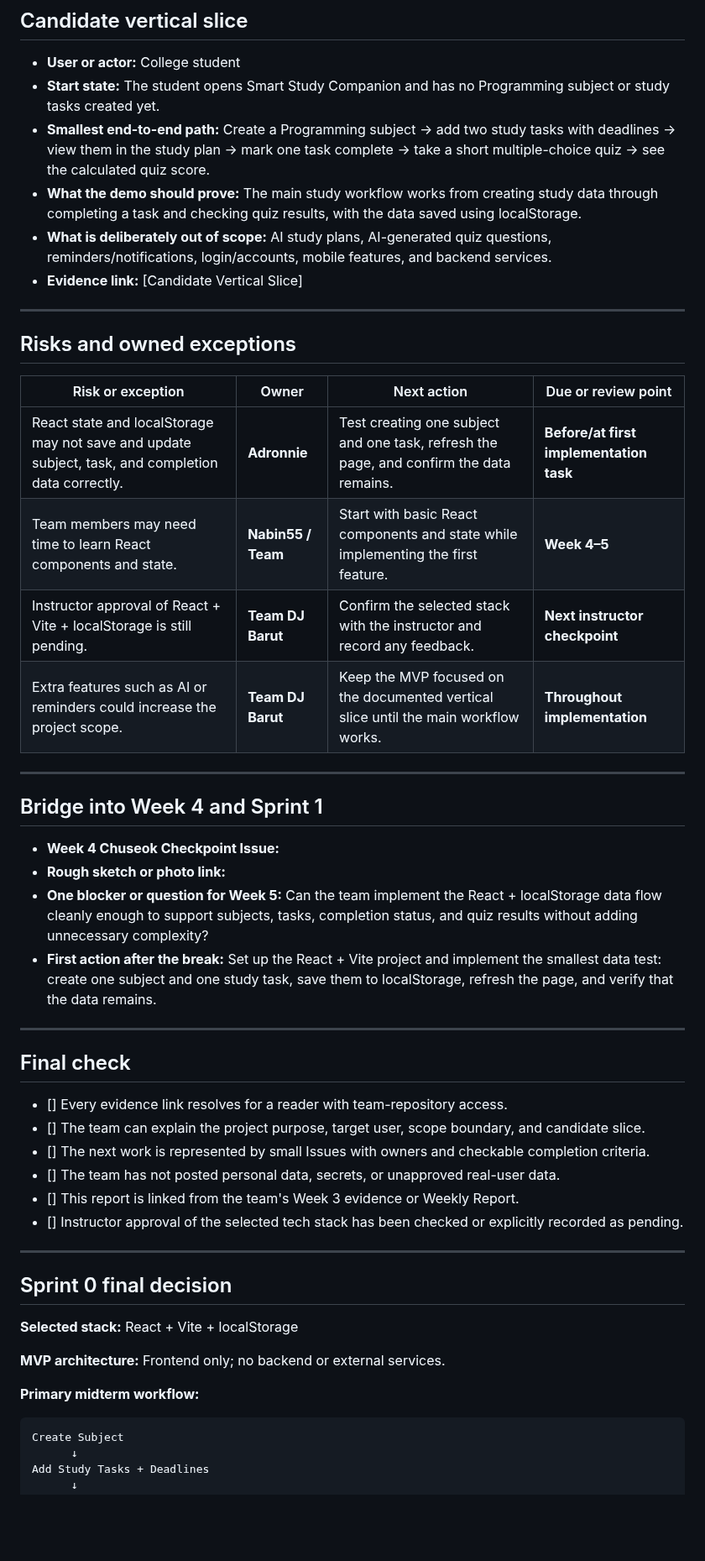
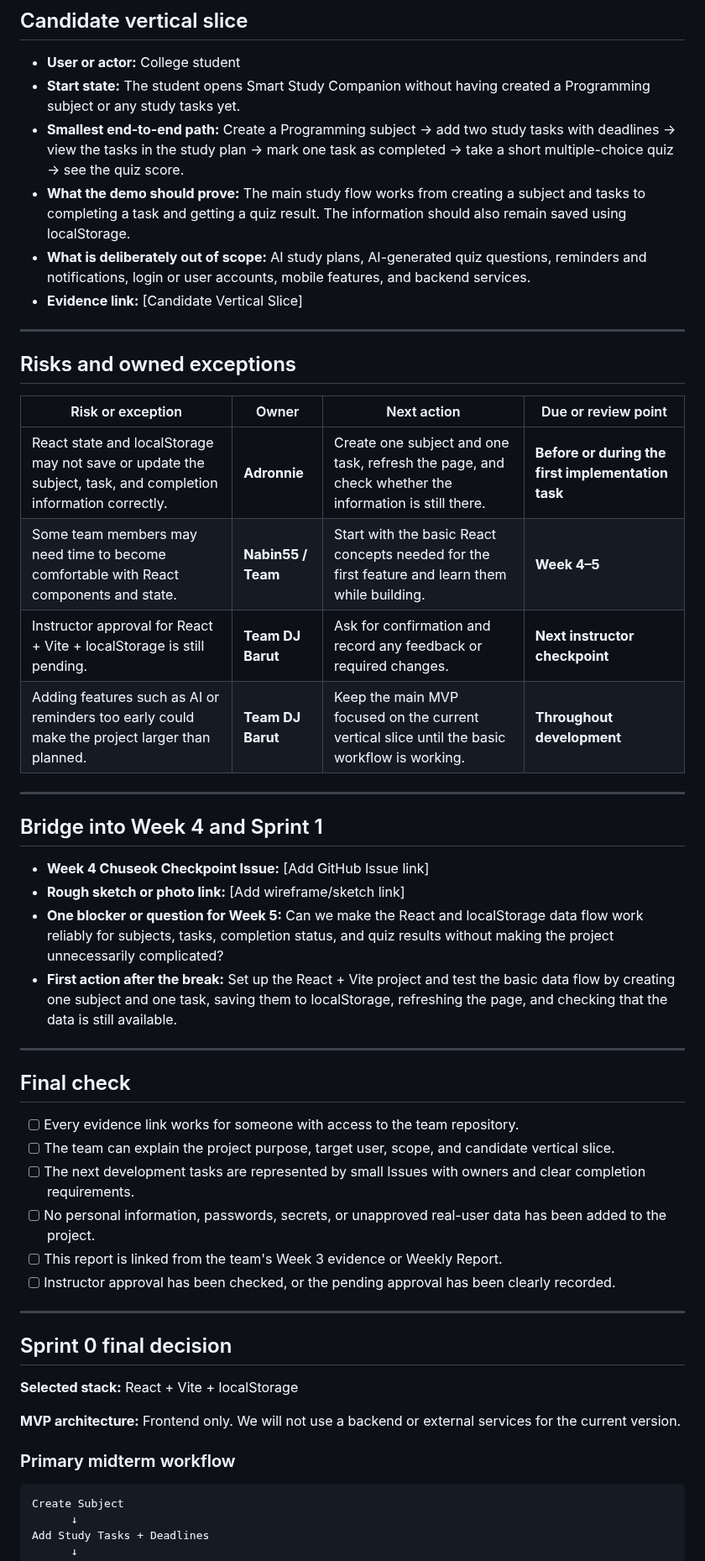
Before and after one commit to CapstoneDesign-Fall2026-UlsanCollege/Team-5-Capstone-Design, a Markdown page: docs/week3/sprint-0-report.md, the part around one of its changes. Shown at 84% size. Drawn GitHub-style; blank space fills up the shorter version.

````diff
--- a/docs/week3/sprint-0-report.md
+++ b/docs/week3/sprint-0-report.md
@@ -49,42 +49,42 @@ The remaining exception is **instructor approval of the selected tech stack**, w
 ## Candidate vertical slice
 
 * **User or actor:** College student
-* **Start state:** The student opens Smart Study Companion and has no Programming subject or study tasks created yet.
-* **Smallest end-to-end path:** Create a Programming subject → add two study tasks with deadlines → view them in the study plan → mark one task complete → take a short multiple-choice quiz → see the calculated quiz score.
-* **What the demo should prove:** The main study workflow works from creating study data through completing a task and checking quiz results, with the data saved using localStorage.
-* **What is deliberately out of scope:** AI study plans, AI-generated quiz questions, reminders/notifications, login/accounts, mobile features, and backend services.
+* **Start state:** The student opens Smart Study Companion without having created a Programming subject or any study tasks yet.
+* **Smallest end-to-end path:** Create a Programming subject → add two study tasks with deadlines → view the tasks in the study plan → mark one task as completed → take a short multiple-choice quiz → see the quiz score.
+* **What the demo should prove:** The main study flow works from creating a subject and tasks to completing a task and getting a quiz result. The information should also remain saved using localStorage.
+* **What is deliberately out of scope:** AI study plans, AI-generated quiz questions, reminders and notifications, login or user accounts, mobile features, and backend services.
 * **Evidence link:** [Candidate Vertical Slice]
 
 ---
 
 ## Risks and owned exceptions
 
-| Risk or exception                                                                                  | Owner              | Next action                                                                             | Due or review point                     |
-| -------------------------------------------------------------------------------------------------- | ------------------ | --------------------------------------------------------------------------------------- | --------------------------------------- |
-| React state and localStorage may not save and update subject, task, and completion data correctly. | **Adronnie**       | Test creating one subject and one task, refresh the page, and confirm the data remains. | **Before/at first implementation task** |
-| Team members may need time to learn React components and state.                                    | **Nabin55 / Team** | Start with basic React components and state while implementing the first feature.       | **Week 4–5**                            |
-| Instructor approval of React + Vite + localStorage is still pending.                               | **Team DJ Barut**  | Confirm the selected stack with the instructor and record any feedback.                 | **Next instructor checkpoint**          |
-| Extra features such as AI or reminders could increase the project scope.                           | **Team DJ Barut**  | Keep the MVP focused on the documented vertical slice until the main workflow works.    | **Throughout implementation**           |
+| Risk or exception                                                                                            | Owner              | Next action                                                                                          | Due or review point                                |
+| ------------------------------------------------------------------------------------------------------------ | ------------------ | ---------------------------------------------------------------------------------------------------- | -------------------------------------------------- |
+| React state and localStorage may not save or update the subject, task, and completion information correctly. | **Adronnie**       | Create one subject and one task, refresh the page, and check whether the information is still there. | **Before or during the first implementation task** |
+| Some team members may need time to become comfortable with React components and state.                       | **Nabin55 / Team** | Start with the basic React concepts needed for the first feature and learn them while building.      | **Week 4–5**                                       |
+| Instructor approval for React + Vite + localStorage is still pending.                                        | **Team DJ Barut**  | Ask for confirmation and record any feedback or required changes.                                    | **Next instructor checkpoint**                     |
+| Adding features such as AI or reminders too early could make the project larger than planned.                | **Team DJ Barut**  | Keep the main MVP focused on the current vertical slice until the basic workflow is working.         | **Throughout development**                         |
 
 ---
 
 ## Bridge into Week 4 and Sprint 1
 
-* **Week 4 Chuseok Checkpoint Issue:**
-* **Rough sketch or photo link:**
-* **One blocker or question for Week 5:** Can the team implement the React + localStorage data flow cleanly enough to support subjects, tasks, completion status, and quiz results without adding unnecessary complexity?
-* **First action after the break:** Set up the React + Vite project and implement the smallest data test: create one subject and one study task, save them to localStorage, refresh the page, and verify that the data remains.
+* **Week 4 Chuseok Checkpoint Issue:** [Add GitHub Issue link]
+* **Rough sketch or photo link:** [Add wireframe/sketch link]
+* **One blocker or question for Week 5:** Can we make the React and localStorage data flow work reliably for subjects, tasks, completion status, and quiz results without making the project unnecessarily complicated?
+* **First action after the break:** Set up the React + Vite project and test the basic data flow by creating one subject and one task, saving them to localStorage, refreshing the page, and checking that the data is still available.
 
 ---
 
 ## Final check
 
-* [] Every evidence link resolves for a reader with team-repository access.
-* [] The team can explain the project purpose, target user, scope boundary, and candidate slice.
-* [] The next work is represented by small Issues with owners and checkable completion criteria.
-* [] The team has not posted personal data, secrets, or unapproved real-user data.
-* [] This report is linked from the team's Week 3 evidence or Weekly Report.
-* [] Instructor approval of the selected tech stack has been checked or explicitly recorded as pending.
+* [ ] Every evidence link works for someone with access to the team repository.
+* [ ] The team can explain the project purpose, target user, scope, and candidate vertical slice.
+* [ ] The next development tasks are represented by small Issues with owners and clear completion requirements.
+* [ ] No personal information, passwords, secrets, or unapproved real-user data has been added to the project.
+* [ ] This report is linked from the team's Week 3 evidence or Weekly Report.
+* [ ] Instructor approval has been checked, or the pending approval has been clearly recorded.
 
 ---
 
@@ -92,9 +92,9 @@ The remaining exception is **instructor approval of the selected tech stack**, w
 
 **Selected stack:** React + Vite + localStorage
 
-**MVP architecture:** Frontend only; no backend or external services.
+**MVP architecture:** Frontend only. We will not use a backend or external services for the current version.
 
-**Primary midterm workflow:**
+### Primary midterm workflow
 
 ```text
 Create Subject
````
Also changed, not shown: other parts of docs/week3/sprint-0-report.md (+26 -24 lines).
